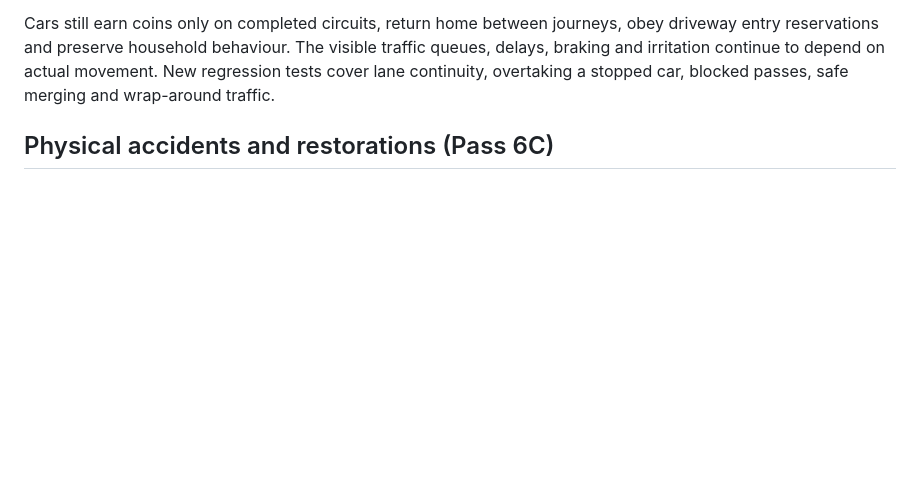
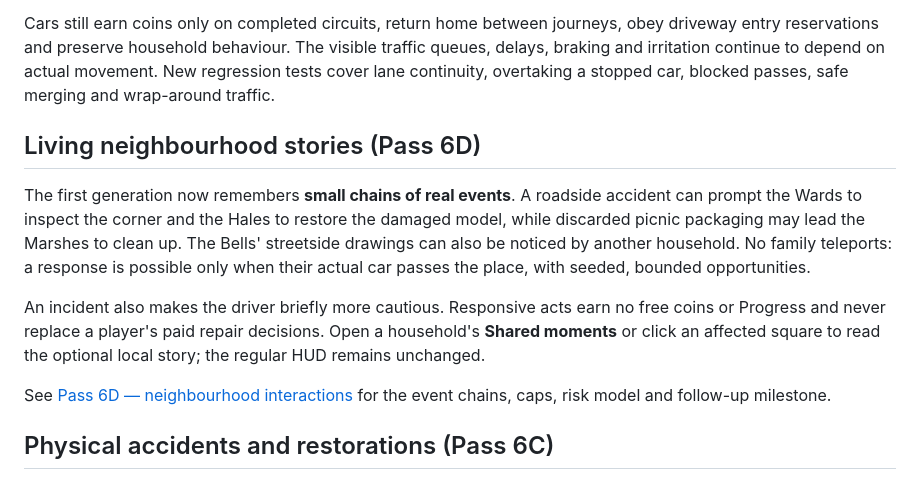
Before and after one commit to chriswalker-afk/Model-Loop, a Markdown page: README.md, the part around the change. GitHub-like rendering; blank space fills up the shorter version.

Commit message:
Record Pass 6D's connected local stories and next release/era milestone

```diff
--- a/README.md
+++ b/README.md
@@ -109,6 +109,25 @@ behaviour. The visible traffic queues, delays, braking and irritation
 continue to depend on actual movement. New regression tests cover lane
 continuity, overtaking a stopped car, blocked passes, safe merging and
 wrap-around traffic.
+
+## Living neighbourhood stories (Pass 6D)
+
+The first generation now remembers **small chains of real events**. A
+roadside accident can prompt the Wards to inspect the corner and the
+Hales to restore the damaged model, while discarded picnic packaging
+may lead the Marshes to clean up. The Bells' streetside drawings can
+also be noticed by another household. No family teleports: a response
+is possible only when their actual car passes the place, with seeded,
+bounded opportunities.
+
+An incident also makes the driver briefly more cautious. Responsive
+acts earn no free coins or Progress and never replace a player's paid
+repair decisions. Open a household's **Shared moments** or click an
+affected square to read the optional local story; the regular HUD remains
+unchanged.
+
+See [Pass 6D — neighbourhood interactions](docs/NEIGHBOURHOOD_STORIES_PASS6D.md)
+for the event chains, caps, risk model and follow-up milestone.
 
 ## Physical accidents and restorations (Pass 6C)
 
```
